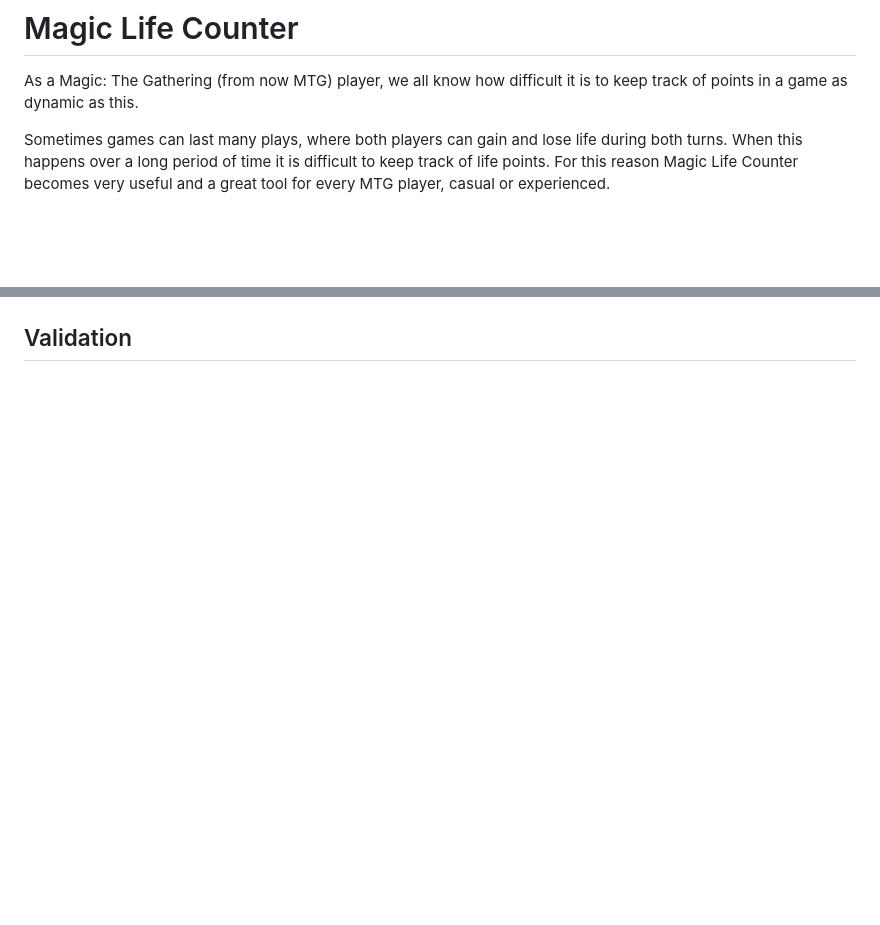
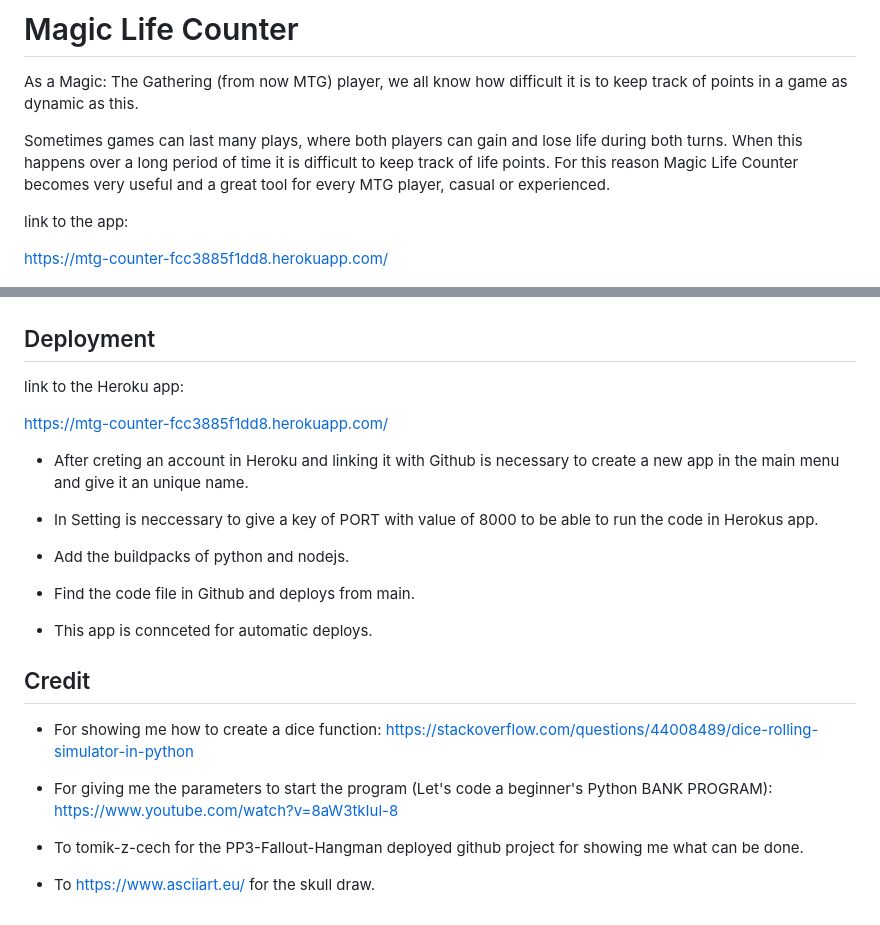
Before and after one commit to fenasti/Magic-life-counter, a Markdown page: README.md, 2 parts joined by grey strips. GitHub-like rendering; blank space fills up the shorter version.

Commit message:
Final commitment

```diff
--- a/README.md
+++ b/README.md
@@ -3,6 +3,10 @@
 As a Magic: The Gathering (from now MTG) player, we all know how difficult it is to keep track of points in a game as dynamic as this.
 
 Sometimes games can last many plays, where both players can gain and lose life during both turns. When this happens over a long period of time it is difficult to keep track of life points. For this reason Magic Life Counter becomes very useful and a great tool for every MTG player, casual or experienced.
+
+link to the app:
+
+https://mtg-counter-fcc3885f1dd8.herokuapp.com/
 
 <img src="assets/images/welcome.png">
 
@@ -123,4 +127,31 @@ This concept map summarizes in a simple way the process in which the application
 
 <img src="assets/images/validation.png">
 
-## Validation
+## Deployment
+
+link to the Heroku app:
+
+https://mtg-counter-fcc3885f1dd8.herokuapp.com/
+
+- After creting an account in Heroku and linking it with Github is necessary to create a new app in the main menu and give it an unique name.
+
+- In Setting is neccessary to give a key of PORT with value of 8000 to be able to run the code in Herokus app.
+
+- Add the buildpacks of python and nodejs.
+
+- Find the code file in Github and deploys from main.
+
+- This app is connceted for automatic deploys.
+
+## Credit
+
+- For showing me how to create a dice function:
+https://stackoverflow.com/questions/44008489/dice-rolling-simulator-in-python
+
+- For giving me the parameters to start the program
+(Let's code a beginner's Python BANK PROGRAM):
+https://www.youtube.com/watch?v=8aW3tkIul-8
+
+- To tomik-z-cech for the PP3-Fallout-Hangman deployed github project for showing me what can be done.
+
+- To https://www.asciiart.eu/ for the skull draw.
```
